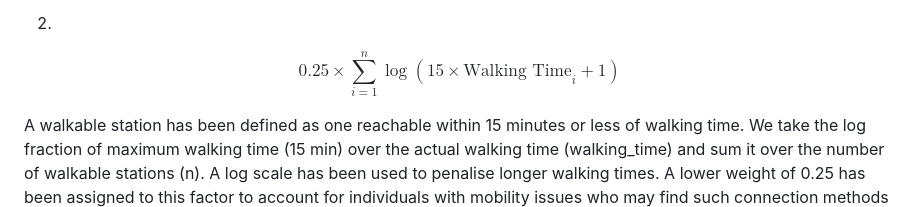
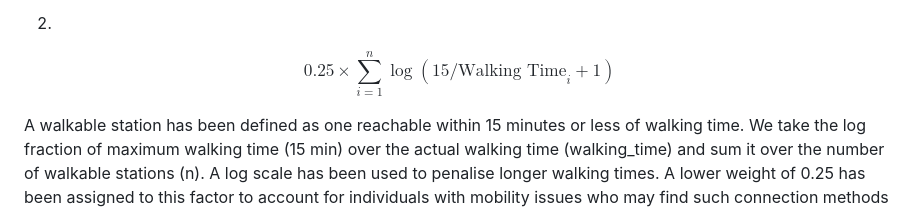
Before and after one commit to gotoshleep/DSE3101-choochootrain-, a Markdown page: README.md, the part around the change. Rendered like a GitHub page.

```diff
--- a/README.md
+++ b/README.md
@@ -135,7 +135,7 @@ $$ 0.4 \times (\text{Is Interchange}) \times (n_{\text{lines}} - 1) $$
 The indicator variable is_interchange, representing whether a station is an interchange, is multiplied by the number of operating lines not affected by the breakdown (n_lines - 1). This is assigned the highest weight of 0.4 as it is a convenient and efficient way for commuters to continue their journey to alternative stations.
 
 2.
-$$ 0.25 \times \sum_{i=1}^{n} \log(15 \times \text{Walking Time}_i + 1) $$
+$$ 0.25 \times \sum_{i=1}^{n} \log(15 / \text{Walking Time}_i + 1) $$
 
 A walkable station has been defined as one reachable within 15 minutes or less of walking time. We take the log fraction of maximum walking time (15 min) over the actual walking time (walking_time) and sum it over the number of walkable stations (n). A log scale has been used to penalise longer walking times. A lower weight of 0.25 has been assigned to this factor to account for individuals with mobility issues who may find such connection methods challenging. As walking time increases, the score increases by less as longer walking durations are less desirable.
 
```
